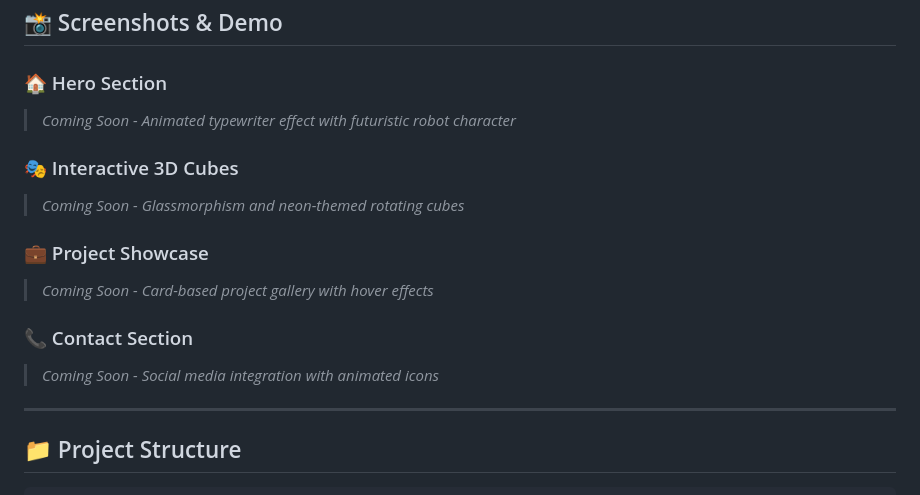
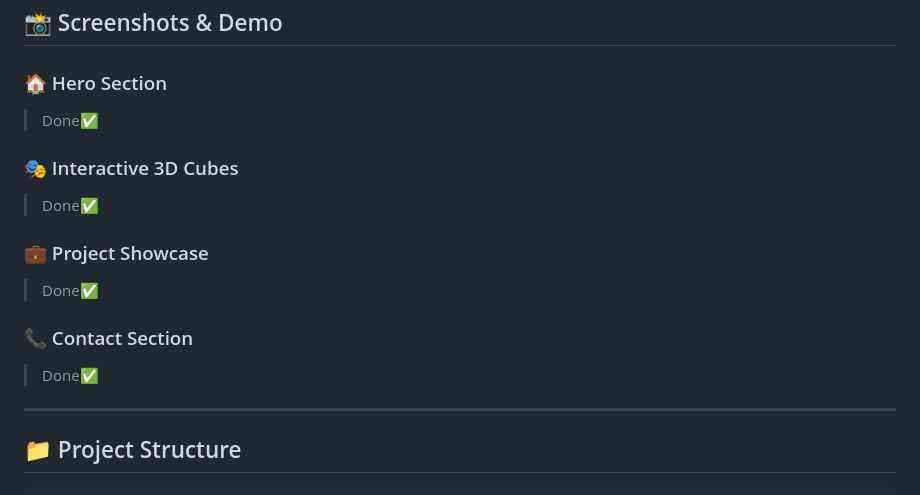
Before and after one commit to Pritamx4/frontend-web, a Markdown page: README.md, the part around the change. GitHub-like rendering.

Commit message:
Mark sections as completed in README
Updated README to reflect completed sections with checkmarks.

```diff
--- a/README.md
+++ b/README.md
@@ -84,16 +84,15 @@
 ## 📸 Screenshots & Demo
 
 ### 🏠 Hero Section
-> *Coming Soon - Animated typewriter effect with futuristic robot character*
+> Done✅
 
 ### 🎭 Interactive 3D Cubes
-> *Coming Soon - Glassmorphism and neon-themed rotating cubes*
-
+> Done✅
 ### 💼 Project Showcase
-> *Coming Soon - Card-based project gallery with hover effects*
+> Done✅
 
 ### 📞 Contact Section
-> *Coming Soon - Social media integration with animated icons*
+> Done✅
 
 ---
 
```
